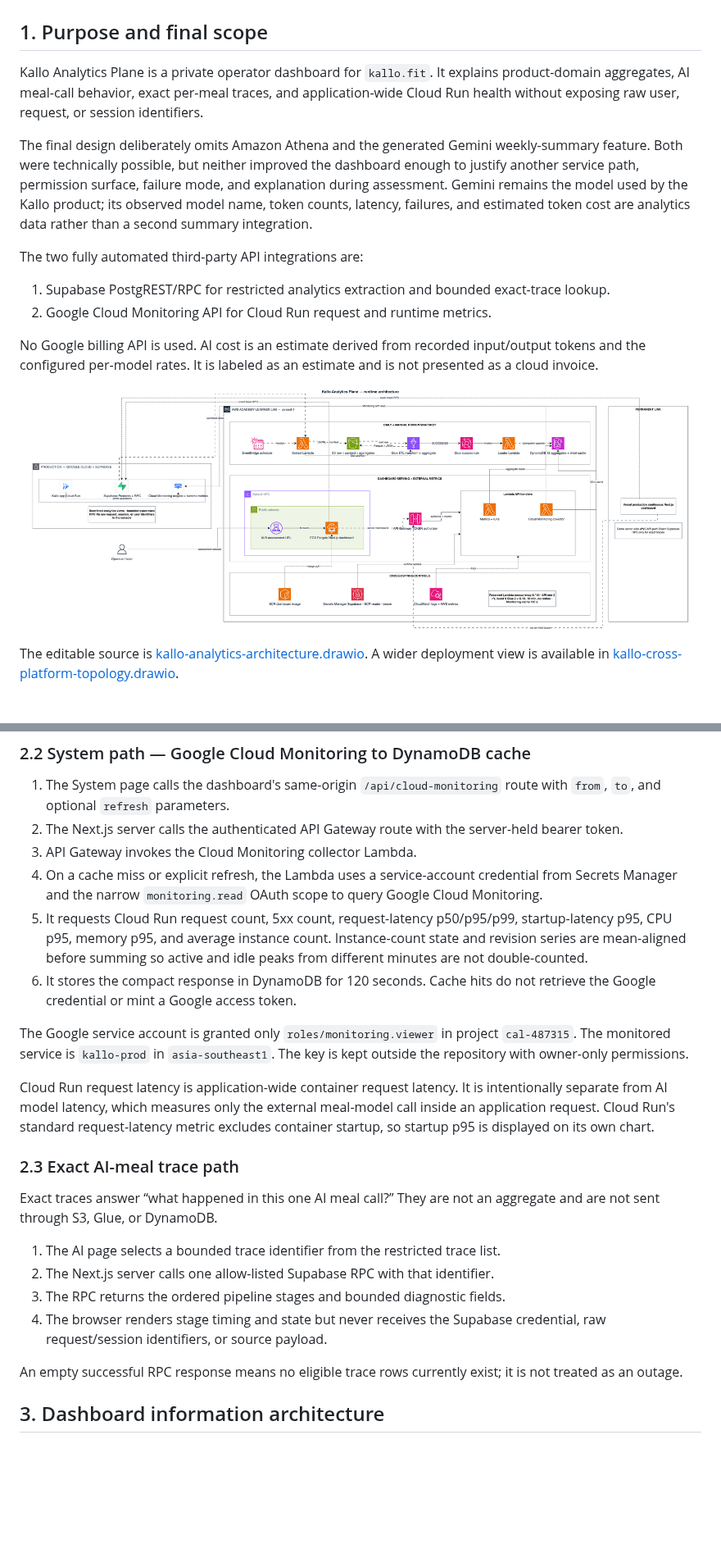
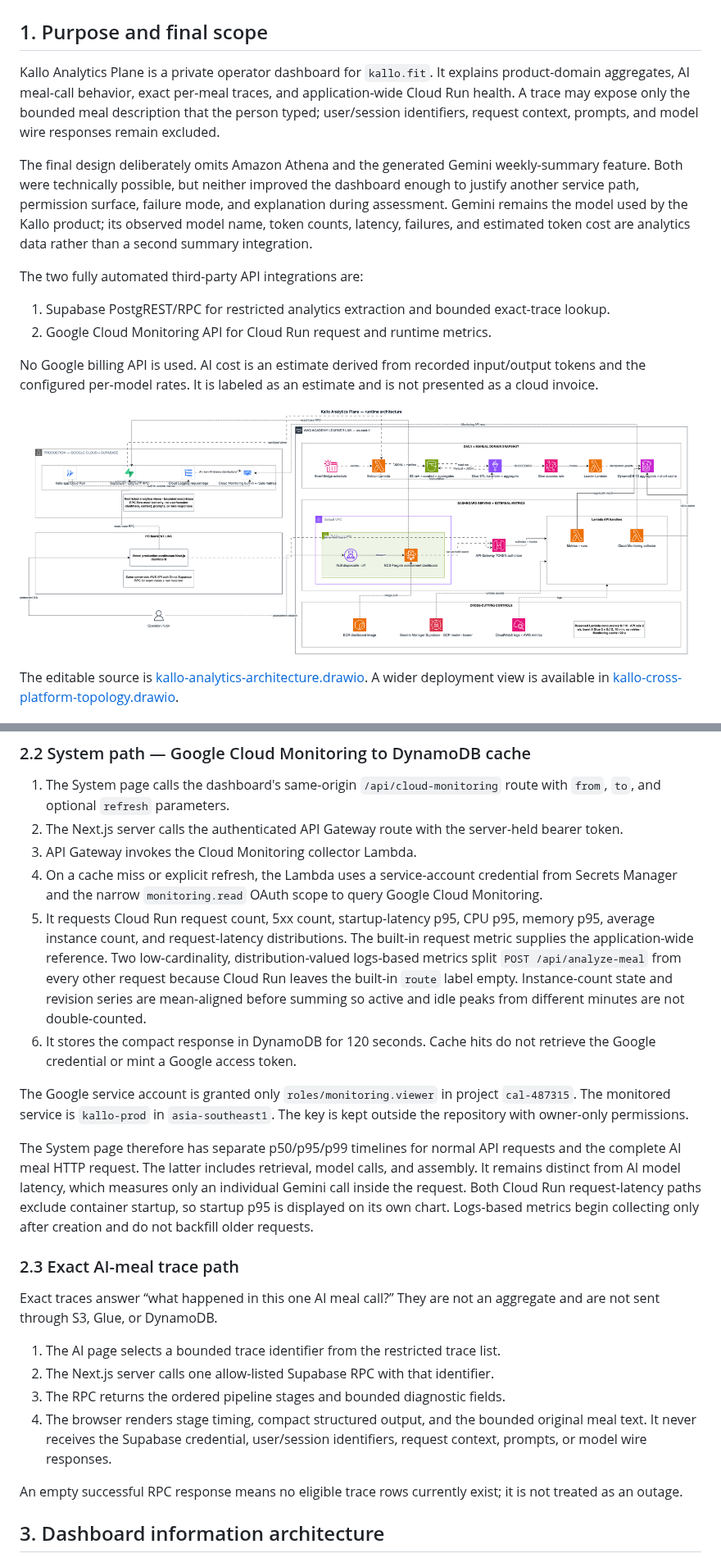
Before and after one commit to VoMinhKhoii/kallo-aws-analytics, a Markdown page: docs/solution-architecture.md, 2 parts joined by grey strips. Shown at 82% size. GitHub-like rendering; pictures changed too: docs/doc_images/kallo-analytics-architecture.png; blank space fills up the shorter version.

Commit message:
docs: update architecture for route metrics and raw traces

```diff
--- a/docs/solution-architecture.md
+++ b/docs/solution-architecture.md
@@ -2,7 +2,7 @@
 
 ## 1. Purpose and final scope
 
-Kallo Analytics Plane is a private operator dashboard for `kallo.fit`. It explains product-domain aggregates, AI meal-call behavior, exact per-meal traces, and application-wide Cloud Run health without exposing raw user, request, or session identifiers.
+Kallo Analytics Plane is a private operator dashboard for `kallo.fit`. It explains product-domain aggregates, AI meal-call behavior, exact per-meal traces, and application-wide Cloud Run health. A trace may expose only the bounded meal description that the person typed; user/session identifiers, request context, prompts, and model wire responses remain excluded.
 
 The final design deliberately omits Amazon Athena and the generated Gemini weekly-summary feature. Both were technically possible, but neither improved the dashboard enough to justify another service path, permission surface, failure mode, and explanation during assessment. Gemini remains the model used by the Kallo product; its observed model name, token counts, latency, failures, and estimated token cost are analytics data rather than a second summary integration.
 
@@ -37,12 +37,12 @@ Glue is useful here because the application has a real batch boundary: several s
 2. The Next.js server calls the authenticated API Gateway route with the server-held bearer token.
 3. API Gateway invokes the Cloud Monitoring collector Lambda.
 4. On a cache miss or explicit refresh, the Lambda uses a service-account credential from Secrets Manager and the narrow `monitoring.read` OAuth scope to query Google Cloud Monitoring.
-5. It requests Cloud Run request count, 5xx count, request-latency p50/p95/p99, startup-latency p95, CPU p95, memory p95, and average instance count. Instance-count state and revision series are mean-aligned before summing so active and idle peaks from different minutes are not double-counted.
+5. It requests Cloud Run request count, 5xx count, startup-latency p95, CPU p95, memory p95, average instance count, and request-latency distributions. The built-in request metric supplies the application-wide reference. Two low-cardinality, distribution-valued logs-based metrics split `POST /api/analyze-meal` from every other request because Cloud Run leaves the built-in `route` label empty. Instance-count state and revision series are mean-aligned before summing so active and idle peaks from different minutes are not double-counted.
 6. It stores the compact response in DynamoDB for 120 seconds. Cache hits do not retrieve the Google credential or mint a Google access token.
 
 The Google service account is granted only `roles/monitoring.viewer` in project `cal-487315`. The monitored service is `kallo-prod` in `asia-southeast1`. The key is kept outside the repository with owner-only permissions.
 
-Cloud Run request latency is application-wide container request latency. It is intentionally separate from AI model latency, which measures only the external meal-model call inside an application request. Cloud Run's standard request-latency metric excludes container startup, so startup p95 is displayed on its own chart.
+The System page therefore has separate p50/p95/p99 timelines for normal API requests and the complete AI meal HTTP request. The latter includes retrieval, model calls, and assembly. It remains distinct from AI model latency, which measures only an individual Gemini call inside the request. Both Cloud Run request-latency paths exclude container startup, so startup p95 is displayed on its own chart. Logs-based metrics begin collecting only after creation and do not backfill older requests.
 
 ### 2.3 Exact AI-meal trace path
 
@@ -51,7 +51,7 @@ Exact traces answer “what happened in this one AI meal call?” They are not a
 1. The AI page selects a bounded trace identifier from the restricted trace list.
 2. The Next.js server calls one allow-listed Supabase RPC with that identifier.
 3. The RPC returns the ordered pipeline stages and bounded diagnostic fields.
-4. The browser renders stage timing and state but never receives the Supabase credential, raw request/session identifiers, or source payload.
+4. The browser renders stage timing, compact structured output, and the bounded original meal text. It never receives the Supabase credential, user/session identifiers, request context, prompts, or model wire responses.
 
 An empty successful RPC response means no eligible trace rows currently exist; it is not treated as an outage.
 
```
Also changed, not shown: other parts of docs/solution-architecture.md (+2 -2 lines), DESIGN.md (+3 -2 lines), docs/doc_images/kallo-analytics-architecture.drawio.png, 2 other files.
